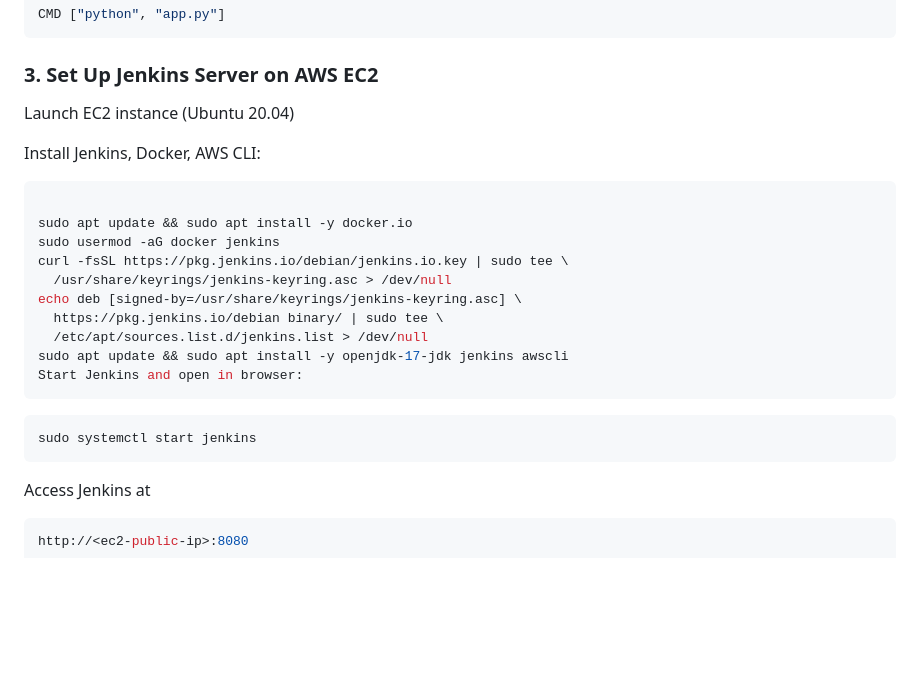
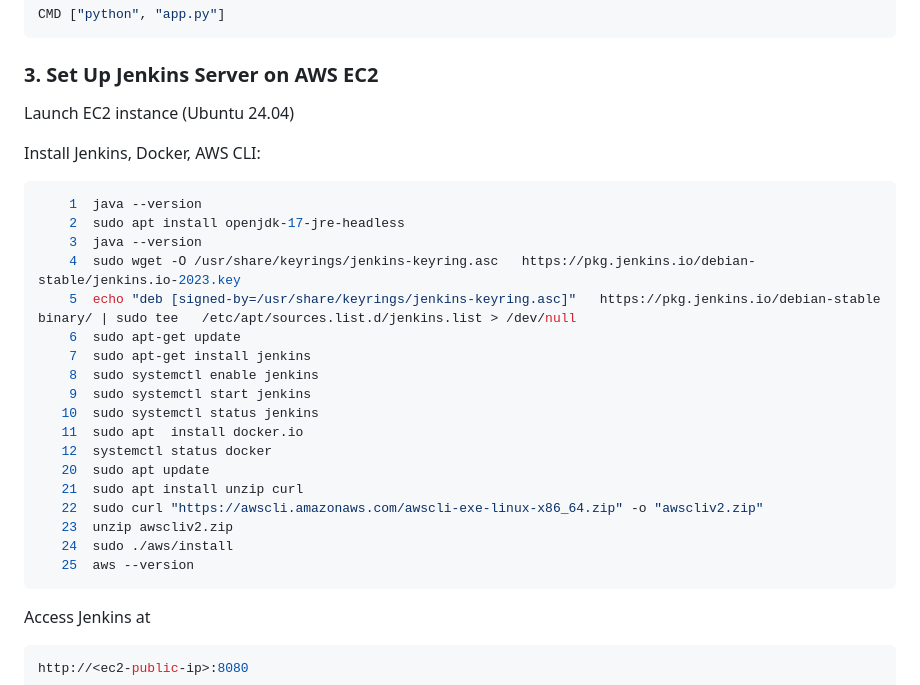
Before and after one commit to Chem2527/jen-Terra-ansi-ecr-eks-prom-graf, a Markdown page: README.md, the part around the change. Rendered like a GitHub page; blank space fills up the shorter version.

````diff
--- a/README.md
+++ b/README.md
@@ -28,24 +28,29 @@ CMD ["python", "app.py"]
 
 ### 3. Set Up Jenkins Server on AWS EC2
 
-Launch EC2 instance (Ubuntu 20.04)
+Launch EC2 instance (Ubuntu 24.04)
 
 Install Jenkins, Docker, AWS CLI:
-```bash
-
-sudo apt update && sudo apt install -y docker.io
-sudo usermod -aG docker jenkins
-curl -fsSL https://pkg.jenkins.io/debian/jenkins.io.key | sudo tee \
-  /usr/share/keyrings/jenkins-keyring.asc > /dev/null
-echo deb [signed-by=/usr/share/keyrings/jenkins-keyring.asc] \
-  https://pkg.jenkins.io/debian binary/ | sudo tee \
-  /etc/apt/sources.list.d/jenkins.list > /dev/null
-sudo apt update && sudo apt install -y openjdk-17-jdk jenkins awscli
-Start Jenkins and open in browser:
-```
 
 ```bash
-sudo systemctl start jenkins
+    1  java --version
+    2  sudo apt install openjdk-17-jre-headless
+    3  java --version
+    4  sudo wget -O /usr/share/keyrings/jenkins-keyring.asc   https://pkg.jenkins.io/debian-stable/jenkins.io-2023.key
+    5  echo "deb [signed-by=/usr/share/keyrings/jenkins-keyring.asc]"   https://pkg.jenkins.io/debian-stable binary/ | sudo tee   /etc/apt/sources.list.d/jenkins.list > /dev/null
+    6  sudo apt-get update
+    7  sudo apt-get install jenkins
+    8  sudo systemctl enable jenkins
+    9  sudo systemctl start jenkins
+   10  sudo systemctl status jenkins
+   11  sudo apt  install docker.io
+   12  systemctl status docker
+   20  sudo apt update
+   21  sudo apt install unzip curl
+   22  sudo curl "https://awscli.amazonaws.com/awscli-exe-linux-x86_64.zip" -o "awscliv2.zip"
+   23  unzip awscliv2.zip
+   24  sudo ./aws/install
+   25  aws --version
 ```
 Access Jenkins at
 ```bash
````
